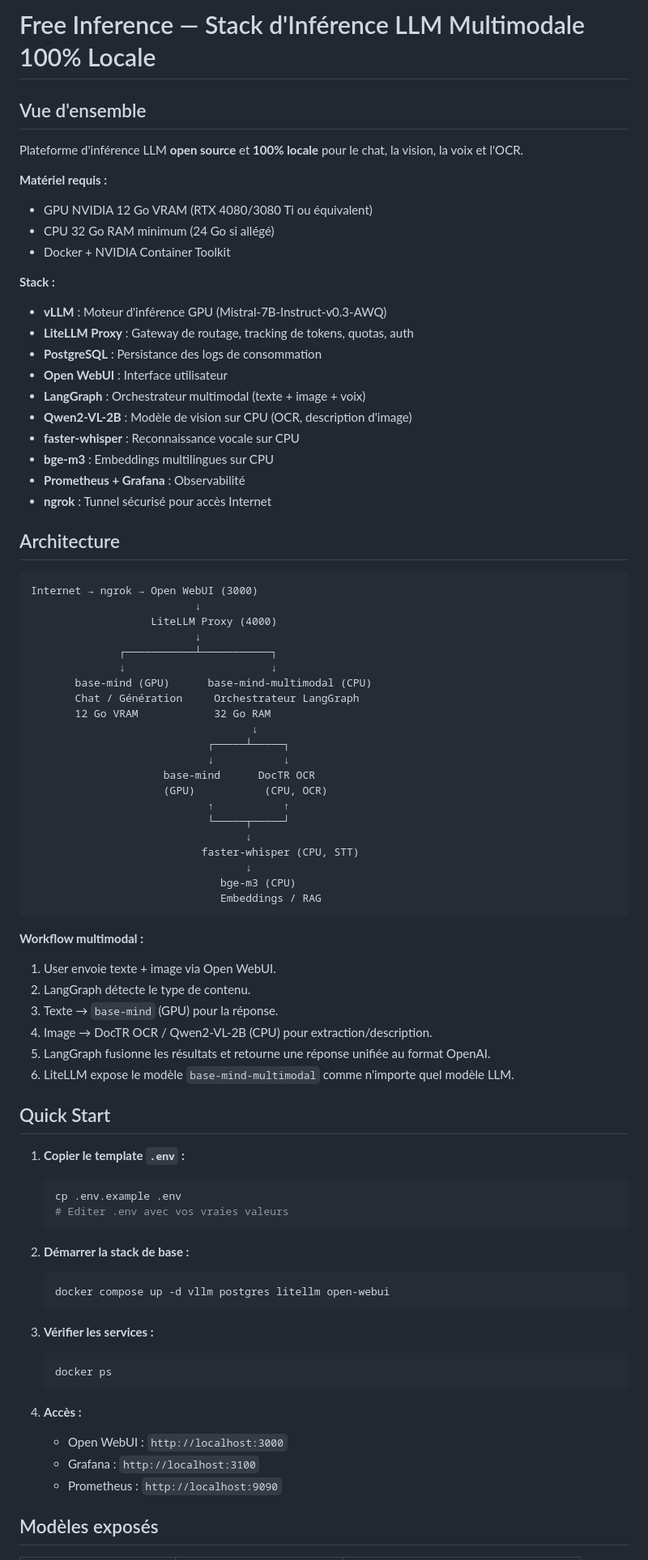
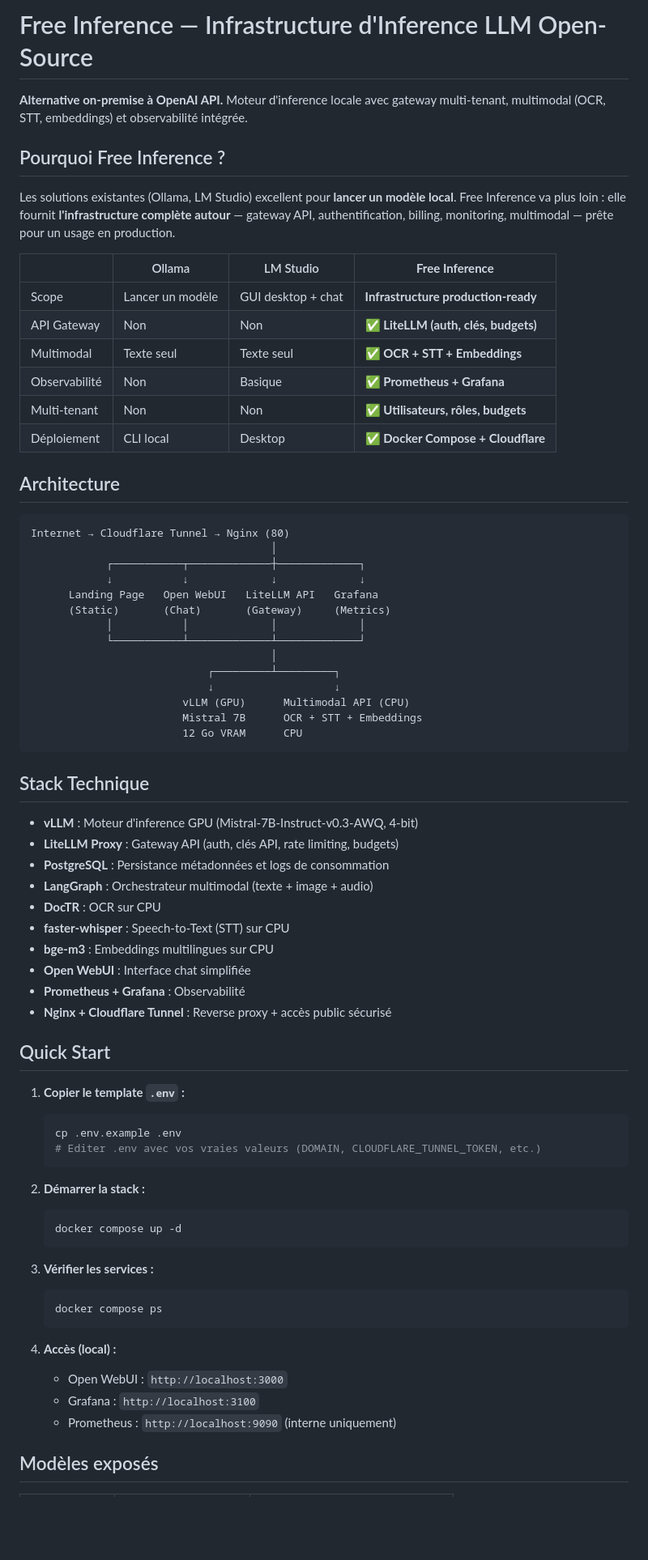
Before and after one commit to Hydra16LeGrand/free-inference, a Markdown page: README.md, the part around one of its changes. Shown at 81% size. GitHub-like rendering; blank space fills up the shorter version.

Commit message:
docs: rewrite README — clear positioning, remove RAG, add deployment benchmarks

````diff
--- a/README.md
+++ b/README.md
@@ -1,82 +1,74 @@
-# Free Inference — Stack d'Inférence LLM Multimodale 100% Locale
+# Free Inference — Infrastructure d'Inference LLM Open-Source
 
-## Vue d'ensemble
+**Alternative on-premise à OpenAI API.** Moteur d'inference locale avec gateway multi-tenant, multimodal (OCR, STT, embeddings) et observabilité intégrée.
 
-Plateforme d'inférence LLM **open source** et **100% locale** pour le chat, la vision, la voix et l'OCR.
+## Pourquoi Free Inference ?
 
-**Matériel requis :**
-- GPU NVIDIA 12 Go VRAM (RTX 4080/3080 Ti ou équivalent)
-- CPU 32 Go RAM minimum (24 Go si allégé)
-- Docker + NVIDIA Container Toolkit
+Les solutions existantes (Ollama, LM Studio) excellent pour **lancer un modèle local**. Free Inference va plus loin : elle fournit **l'infrastructure complète autour** — gateway API, authentification, billing, monitoring, multimodal — prête pour un usage en production.
 
-**Stack :**
-- **vLLM** : Moteur d'inférence GPU (Mistral-7B-Instruct-v0.3-AWQ)
-- **LiteLLM Proxy** : Gateway de routage, tracking de tokens, quotas, auth
-- **PostgreSQL** : Persistance des logs de consommation
-- **Open WebUI** : Interface utilisateur
-- **LangGraph** : Orchestrateur multimodal (texte + image + voix)
-- **Qwen2-VL-2B** : Modèle de vision sur CPU (OCR, description d'image)
-- **faster-whisper** : Reconnaissance vocale sur CPU
-- **bge-m3** : Embeddings multilingues sur CPU
-- **Prometheus + Grafana** : Observabilité
-- **ngrok** : Tunnel sécurisé pour accès Internet
+| | Ollama | LM Studio | **Free Inference** |
+|---|---|---|---|
+| Scope | Lancer un modèle | GUI desktop + chat | **Infrastructure production-ready** |
+| API Gateway | Non | Non | **✅ LiteLLM (auth, clés, budgets)** |
+| Multimodal | Texte seul | Texte seul | **✅ OCR + STT + Embeddings** |
+| Observabilité | Non | Basique | **✅ Prometheus + Grafana** |
+| Multi-tenant | Non | Non | **✅ Utilisateurs, rôles, budgets** |
+| Déploiement | CLI local | Desktop | **✅ Docker Compose + Cloudflare** |
 
 ## Architecture
 
 ```
-Internet → ngrok → Open WebUI (3000)
-                          ↓
-                   LiteLLM Proxy (4000)
-                          ↓
-              ┌───────────┴───────────┐
-              ↓                       ↓
-       base-mind (GPU)      base-mind-multimodal (CPU)
-       Chat / Génération     Orchestrateur LangGraph
-       12 Go VRAM            32 Go RAM
-                                   ↓
-                            ┌─────┴─────┐
-                            ↓           ↓
-                     base-mind      DocTR OCR
-                     (GPU)           (CPU, OCR)
-                            ↑           ↑
-                            └─────┬─────┘
-                                  ↓
-                           faster-whisper (CPU, STT)
-                                  ↓
-                              bge-m3 (CPU)
-                              Embeddings / RAG
+Internet → Cloudflare Tunnel → Nginx (80)
+                                      │
+            ┌───────────┬─────────────┼─────────────┐
+            ↓           ↓             ↓             ↓
+      Landing Page   Open WebUI   LiteLLM API   Grafana
+      (Static)       (Chat)       (Gateway)     (Metrics)
+            │           │             │             │
+            └───────────┴─────────────┴─────────────┘
+                                      │
+                            ┌─────────┴─────────┐
+                            ↓                   ↓
+                        vLLM (GPU)      Multimodal API (CPU)
+                        Mistral 7B      OCR + STT + Embeddings
+                        12 Go VRAM      CPU
 ```
 
-**Workflow multimodal :**
-1. User envoie texte + image via Open WebUI.
-2. LangGraph détecte le type de contenu.
-3. Texte → `base-mind` (GPU) pour la réponse.
-4. Image → DocTR OCR / Qwen2-VL-2B (CPU) pour extraction/description.
-5. LangGraph fusionne les résultats et retourne une réponse unifiée au format OpenAI.
-6. LiteLLM expose le modèle `base-mind-multimodal` comme n'importe quel modèle LLM.
+## Stack Technique
+
+- **vLLM** : Moteur d'inference GPU (Mistral-7B-Instruct-v0.3-AWQ, 4-bit)
+- **LiteLLM Proxy** : Gateway API (auth, clés API, rate limiting, budgets)
+- **PostgreSQL** : Persistance métadonnées et logs de consommation
+- **LangGraph** : Orchestrateur multimodal (texte + image + audio)
+- **DocTR** : OCR sur CPU
+- **faster-whisper** : Speech-to-Text (STT) sur CPU
+- **bge-m3** : Embeddings multilingues sur CPU
+- **Open WebUI** : Interface chat simplifiée
+- **Prometheus + Grafana** : Observabilité
+- **Nginx + Cloudflare Tunnel** : Reverse proxy + accès public sécurisé
 
 ## Quick Start
 
 1. **Copier le template `.env` :**
    ```bash
    cp .env.example .env
-   # Editer .env avec vos vraies valeurs
+   # Editer .env avec vos vraies valeurs (DOMAIN, CLOUDFLARE_TUNNEL_TOKEN, etc.)
    ```
 
-2. **Démarrer la stack de base :**
+2. **Démarrer la stack :**
    ```bash
-   docker compose up -d vllm postgres litellm open-webui
+   docker compose up -d
    ```
 
 3. **Vérifier les services :**
    ```bash
-   docker ps
+   docker compose ps
    ```
 
-4. **Accès :**
+4. **Accès (local) :**
    - Open WebUI : `http://localhost:3000`
    - Grafana : `http://localhost:3100`
-   - Prometheus : `http://localhost:9090`
+   - Prometheus : `http://localhost:9090` (interne uniquement)
 
 ## Modèles exposés
 
````
Also changed, not shown: other parts of README.md (+42 -150 lines).
